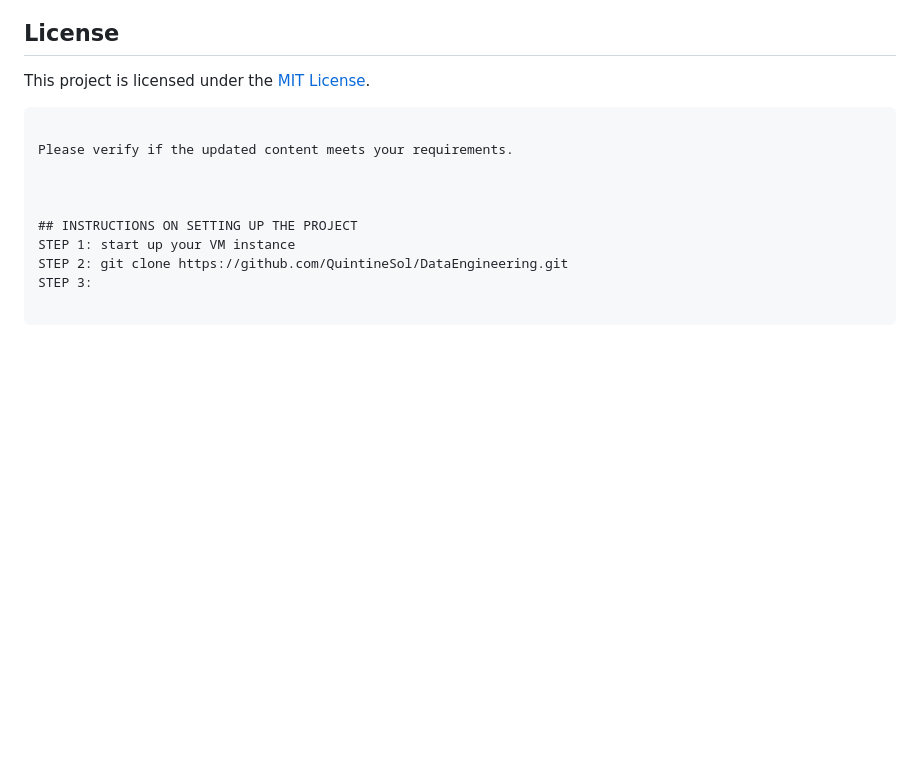
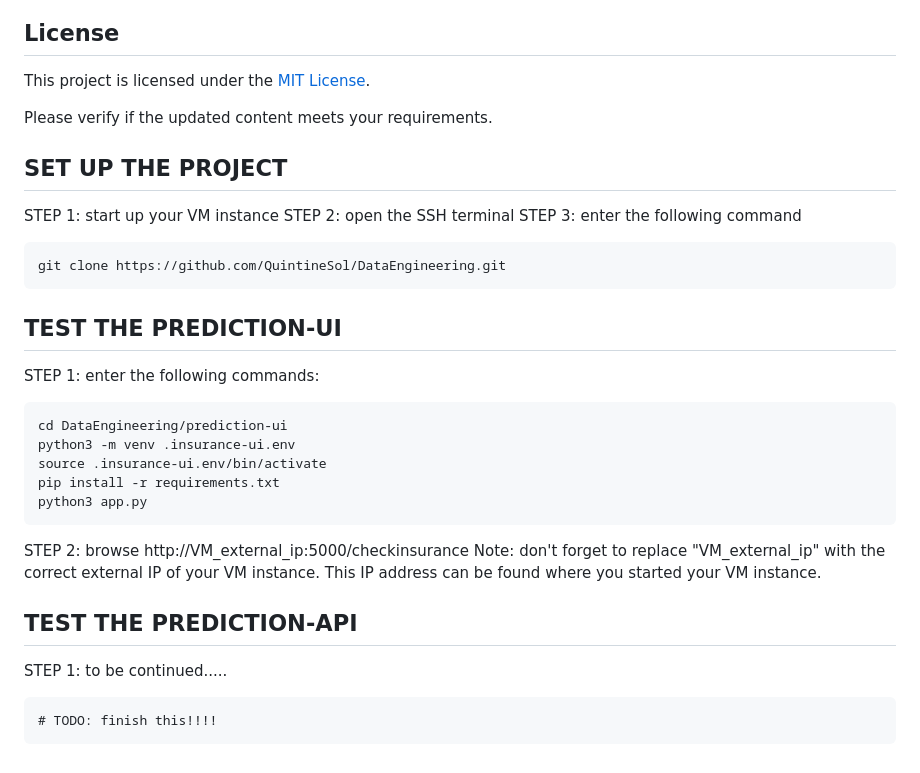
Before and after one commit to QuintineSol/DataEngineering, a Markdown page: README.md, the part around the change. Drawn GitHub-style; blank space fills up the shorter version.

````diff
--- a/README.md
+++ b/README.md
@@ -77,13 +77,32 @@ pip install -r requirements.txt
 ## License
 
 This project is licensed under the [MIT License](LICENSE).
-```
 
 Please verify if the updated content meets your requirements.
 
+## SET UP THE PROJECT
+STEP 1: start up your VM instance
+STEP 2: open the SSH terminal
+STEP 3: enter the following command
+```bash
+git clone https://github.com/QuintineSol/DataEngineering.git
+```
 
+## TEST THE PREDICTION-UI
+STEP 1: enter the following commands:
+```bash
+cd DataEngineering/prediction-ui
+python3 -m venv .insurance-ui.env
+source .insurance-ui.env/bin/activate
+pip install -r requirements.txt
+python3 app.py
+```
+STEP 2: browse http://VM_external_ip:5000/checkinsurance
+Note: don't forget to replace "VM_external_ip" with the correct external IP of your VM instance.
+This IP address can be found where you started your VM instance.
 
-## INSTRUCTIONS ON SETTING UP THE PROJECT
-STEP 1: start up your VM instance
-STEP 2: git clone https://github.com/QuintineSol/DataEngineering.git
-STEP 3:
+## TEST THE PREDICTION-API
+STEP 1: to be continued.....
+```
+# TODO: finish this!!!!
+```
````
